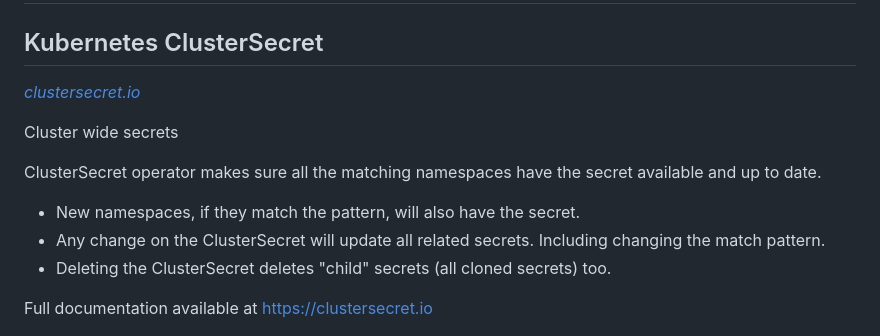
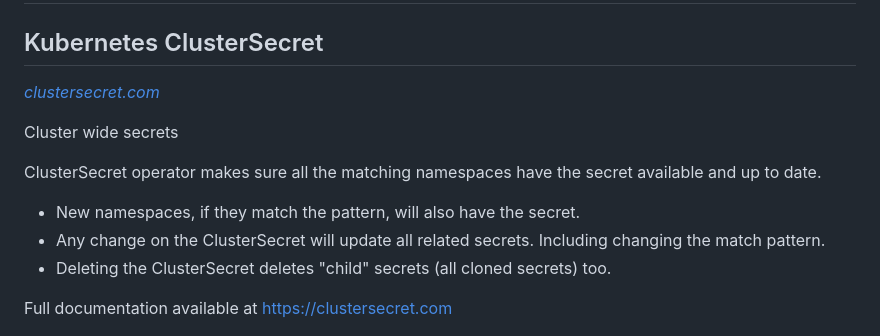
Before and after one commit to zakkg3/ClusterSecret, a Markdown page: README.md, the part around the change. Drawn GitHub-style.

Commit message:
clustersecret.com is now

```diff
--- a/README.md
+++ b/README.md
@@ -3,7 +3,7 @@
 ---
 
 ## Kubernetes ClusterSecret
-[*clustersecret.io*](https://clustersecret.io/)
+[*clustersecret.com*](https://clustersecret.com/)
 
 Cluster wide secrets
 
@@ -13,7 +13,7 @@ ClusterSecret operator makes sure all the matching namespaces have the secret av
  - Any change on the ClusterSecret will update all related secrets. Including changing the match pattern.
  - Deleting the ClusterSecret deletes "child" secrets (all cloned secrets) too.
 
-Full documentation available at [https://clustersecret.io](https://clustersecret.io/)
+Full documentation available at [https://clustersecret.com](https://clustersecret.com/)
 
 <img src="https://github.com/zakkg3/ClusterSecret/blob/master/docs/clusterSecret.png" alt="Clustersecret diagram">
 
```
